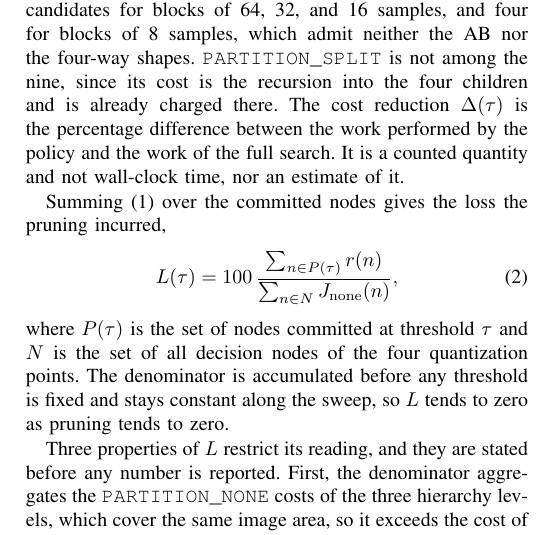
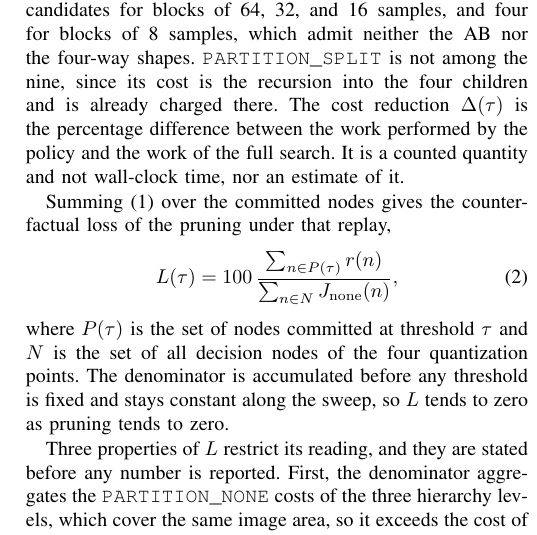
Before and after one commit to chiarorosa/docker-libaom, a LaTeX thesis (results/thesis/IEEE_Conference_Template/PAPER_ICASSP_2027_RD_ATTRIBUTION.tex): part of one column of page 3 of 5, cut so that both start at the same text. Compiled offline with pdfLaTeX; a missing font is replaced by an installed copy or a similar font; a LaTeX package or settings file that is missing is left out.

Commit message:
Nomeia L como perda contrafactual do replay, e nao perda incorrida
O texto dizia que a soma 'gives the loss the pruning incurred', o que afirma
perda efetivamente sofrida, e se contradizia dois paragrafos adiante, onde o
protocolo e declarado replay contrafactual sem propagacao de reconstrucao. Passa
a 'the counterfactual loss of the pruning under that replay', ancorado na frase
que ja define o replay logo apos a equacao (1).

```diff
--- a/results/thesis/IEEE_Conference_Template/PAPER_ICASSP_2027_RD_ATTRIBUTION.tex
+++ b/results/thesis/IEEE_Conference_Template/PAPER_ICASSP_2027_RD_ATTRIBUTION.tex
@@ -272,8 +272,8 @@ $\Delta(\tau)$ is the percentage difference between the work performed by the
 policy and the work of the full search. It is a counted quantity and not
 wall-clock time, nor an estimate of it.
 
-Summing \eqref{eqn_regret} over the committed nodes gives the loss the pruning
-incurred,
+Summing \eqref{eqn_regret} over the committed nodes gives the counterfactual loss
+of the pruning under that replay,
 \begin{equation}
 L(\tau) = 100 \, \frac{\sum_{n \in P(\tau)} r(n)}{\sum_{n \in N}
 J_{\mathrm{none}}(n)},
```
Also changed, not shown: results/thesis/IEEE_Conference_Template/PAPER_ICASSP_2027_RD_ATTRIBUTION.pdf, 1 other file.
